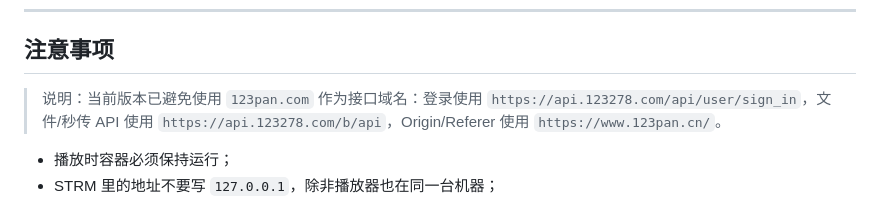
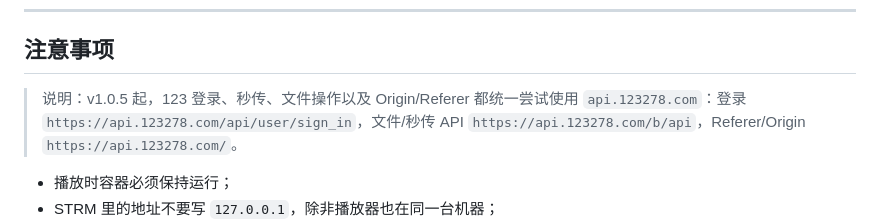
Before and after one commit to Brokye/123pan-strm-docker, a Markdown page: README.md, the part around the change. Rendered like a GitHub page.

Commit message:
Try api.123278.com for all 123 web domains

```diff
--- a/README.md
+++ b/README.md
@@ -287,7 +287,7 @@ https://github.com/realcwj/123Pan-Unlimited-WebDAV
 
 ## 注意事项
 
-> 说明：当前版本已避免使用 `123pan.com` 作为接口域名：登录使用 `https://api.123278.com/api/user/sign_in`，文件/秒传 API 使用 `https://api.123278.com/b/api`，Origin/Referer 使用 `https://www.123pan.cn/`。
+> 说明：v1.0.5 起，123 登录、秒传、文件操作以及 Origin/Referer 都统一尝试使用 `api.123278.com`：登录 `https://api.123278.com/api/user/sign_in`，文件/秒传 API `https://api.123278.com/b/api`，Referer/Origin `https://api.123278.com/`。
 
 
 - 播放时容器必须保持运行；
```
